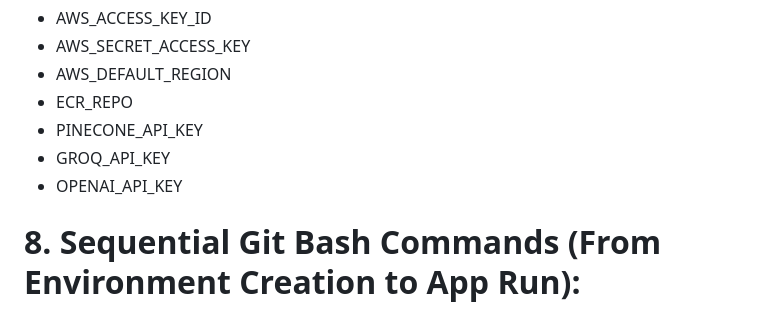
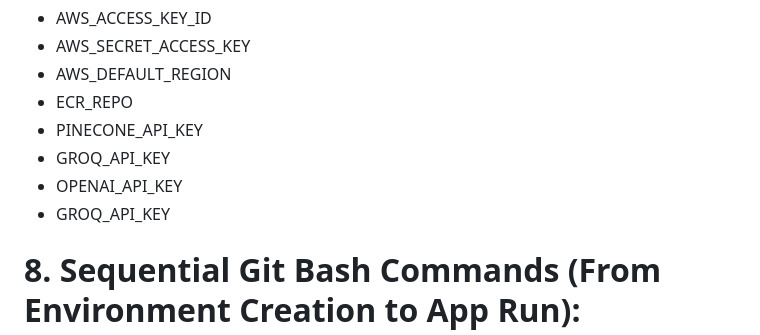
Before and after one commit to tanisha-m26/ENT-Med-Chatbot, a Markdown page: README.md, the part around the change. Drawn GitHub-style.

```diff
--- a/README.md
+++ b/README.md
@@ -128,6 +128,7 @@ open up localhost:
    - PINECONE_API_KEY
    - GROQ_API_KEY
    - OPENAI_API_KEY
+   - GROQ_API_KEY
 
 
 # 8. Sequential Git Bash Commands (From Environment Creation to App Run):
```
